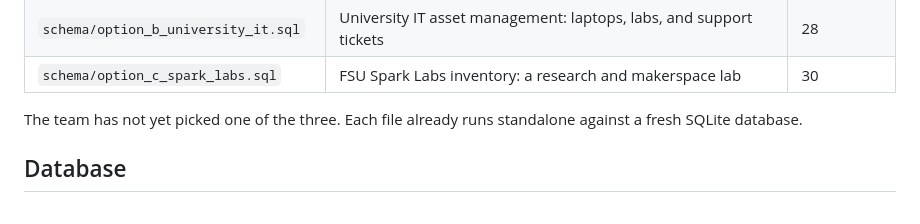
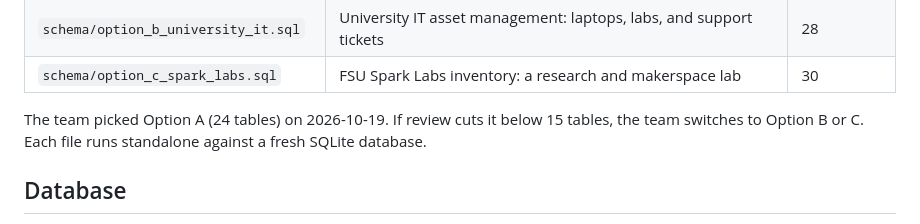
Before and after one commit to Jbeck121/Inventory-Machine, a Markdown page: README.md, the part around the change. GitHub-like rendering.

```diff
--- a/README.md
+++ b/README.md
@@ -67,7 +67,8 @@ candidate:
 | `schema/option_b_university_it.sql` | University IT asset management: laptops, labs, and support tickets | 28 |
 | `schema/option_c_spark_labs.sql` | FSU Spark Labs inventory: a research and makerspace lab | 30 |
 
-The team has not yet picked one of the three. Each file already runs
+The team picked Option A (24 tables) on 2026-10-19. If review cuts it
+below 15 tables, the team switches to Option B or C. Each file runs
 standalone against a fresh SQLite database.
 
 ## Database
```
Also changed, not shown: plan.md (+4 -4 lines).
